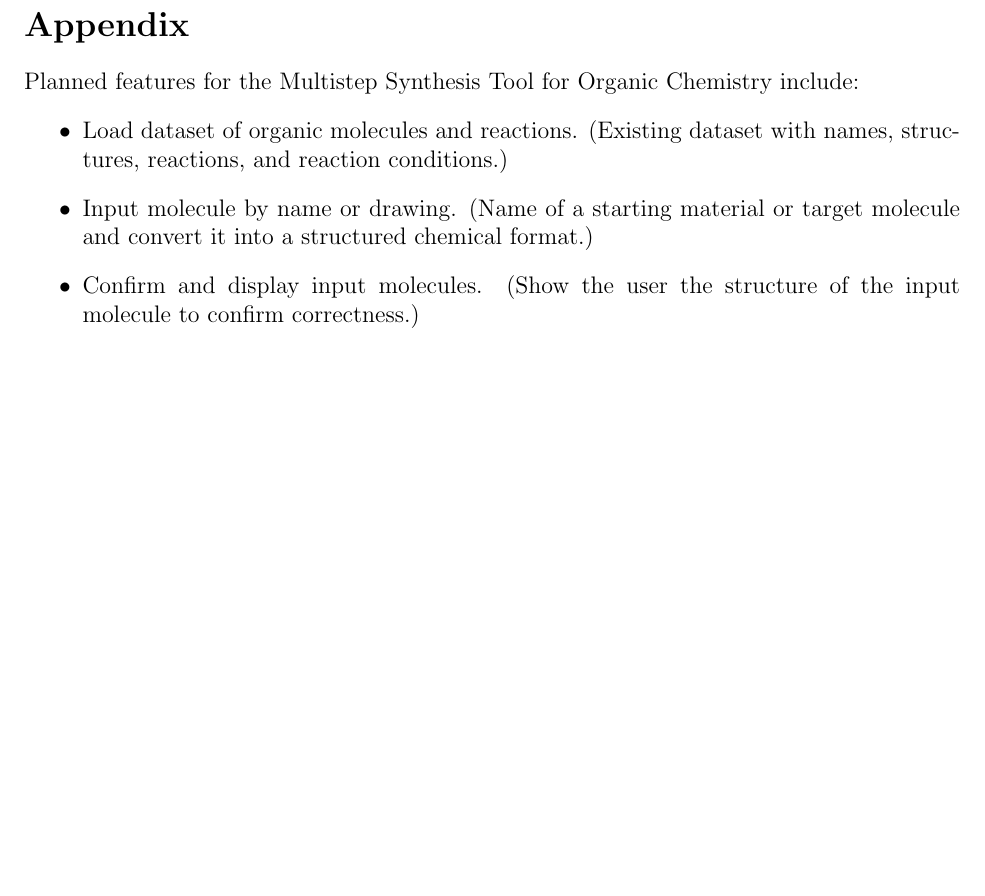
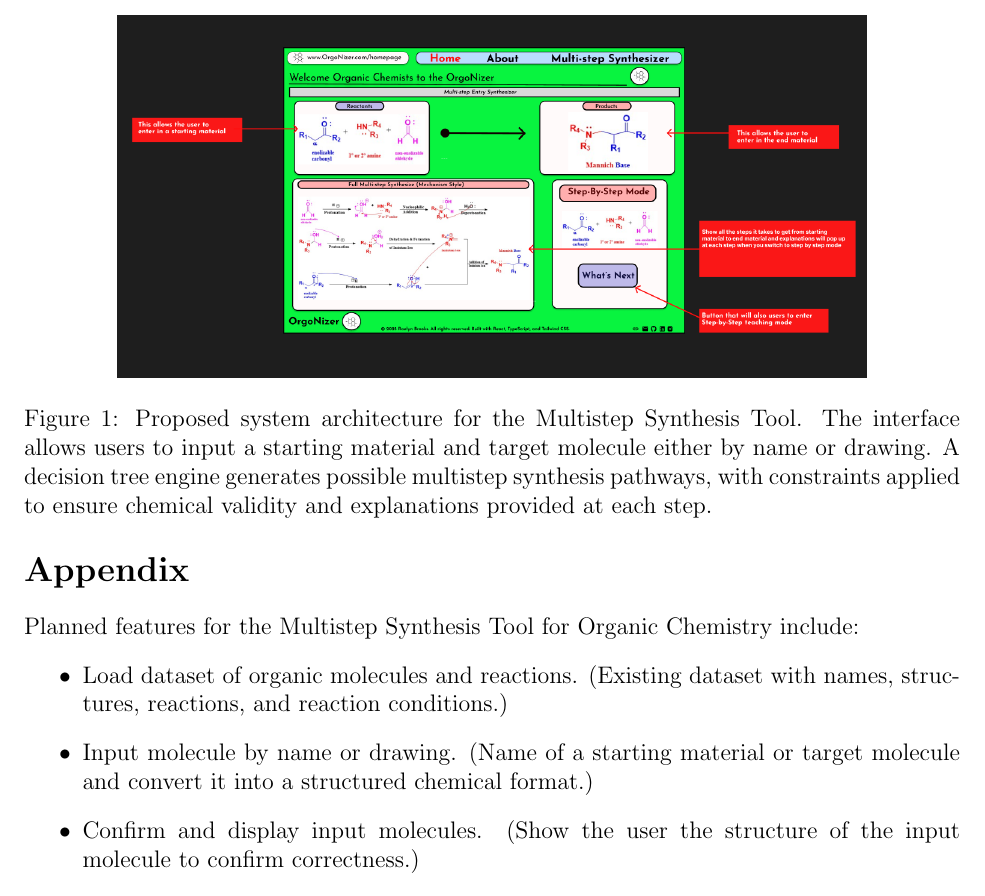
Before and after one commit to rbrooks27/JuniorIS, a LaTeX document (proposal.tex): part of page 2 of 3, cut at the place of the change, the shorter picture padded with empty space. Compiled offline with pdfLaTeX.

Commit message:
Final changes + figure of website diagram

```diff
--- a/proposal.tex
+++ b/proposal.tex
@@ -33,6 +33,17 @@ Their framework offers a formal way of reasoning about transformations, which ca
 \indent
 Finally, the software must rest on an optimized data backbone. Reniers present schema recommender systems for document databases, which can be adapted to the chemical context. Their work highlights how workload-driven design improves query efficiency, an important consideration when storing and retrieving large numbers of molecules and reactions. \cite{10.1007/978-3-030-62522-1_35}
 
+\begin{figure}[htb] % Suggests figure placement (here, top, bottom)
+    \centering
+    \includegraphics[scale=0.50]{OrgoNizerJuniorIs.png}
+    \caption{Proposed system architecture for the Multistep Synthesis Tool.
+    The interface allows users to input a starting material and target molecule
+    either by name or drawing. A decision tree engine generates possible
+    multistep synthesis pathways, with constraints applied to ensure chemical
+    validity and explanations provided at each step.}
+    \label{fig:orgonizer-architecture} % Unique label for referencing
+\end{figure}
+
 
 
 \newpage
```
Also changed, not shown: OrgoNizerJuniorIs.png (added), proposal.pdf.
